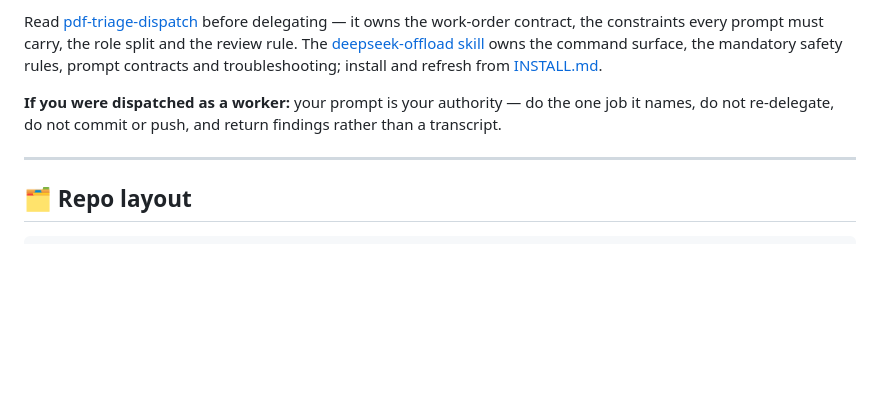
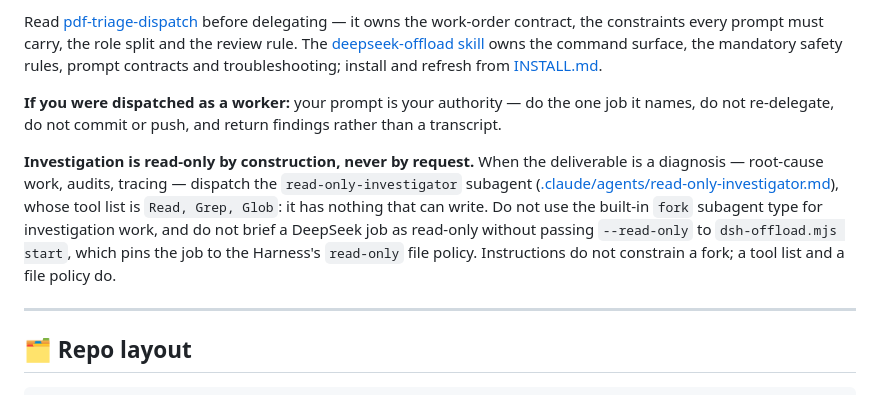
Before and after one commit to phamhung075/pdf-triage-intelligent, a Markdown page: AGENTS.md, the part around the change. Drawn GitHub-style; blank space fills up the shorter version.

```diff
--- a/AGENTS.md
+++ b/AGENTS.md
@@ -129,6 +129,8 @@ Read [pdf-triage-dispatch](.agents/skills/pdf-triage-dispatch/SKILL.md) before d
 
 **If you were dispatched as a worker:** your prompt is your authority — do the one job it names, do not re-delegate, do not commit or push, and return findings rather than a transcript.
 
+**Investigation is read-only by construction, never by request.** When the deliverable is a diagnosis — root-cause work, audits, tracing — dispatch the `read-only-investigator` subagent ([.claude/agents/read-only-investigator.md](.claude/agents/read-only-investigator.md)), whose tool list is `Read, Grep, Glob`: it has nothing that can write. Do not use the built-in `fork` subagent type for investigation work, and do not brief a DeepSeek job as read-only without passing `--read-only` to `dsh-offload.mjs start`, which pins the job to the Harness's `read-only` file policy. Instructions do not constrain a fork; a tool list and a file policy do.
+
 ---
 
 ## 🗂️ Repo layout
```
Also changed, not shown: .claude/agents/read-only-investigator.md (added, +30 -0 lines).
